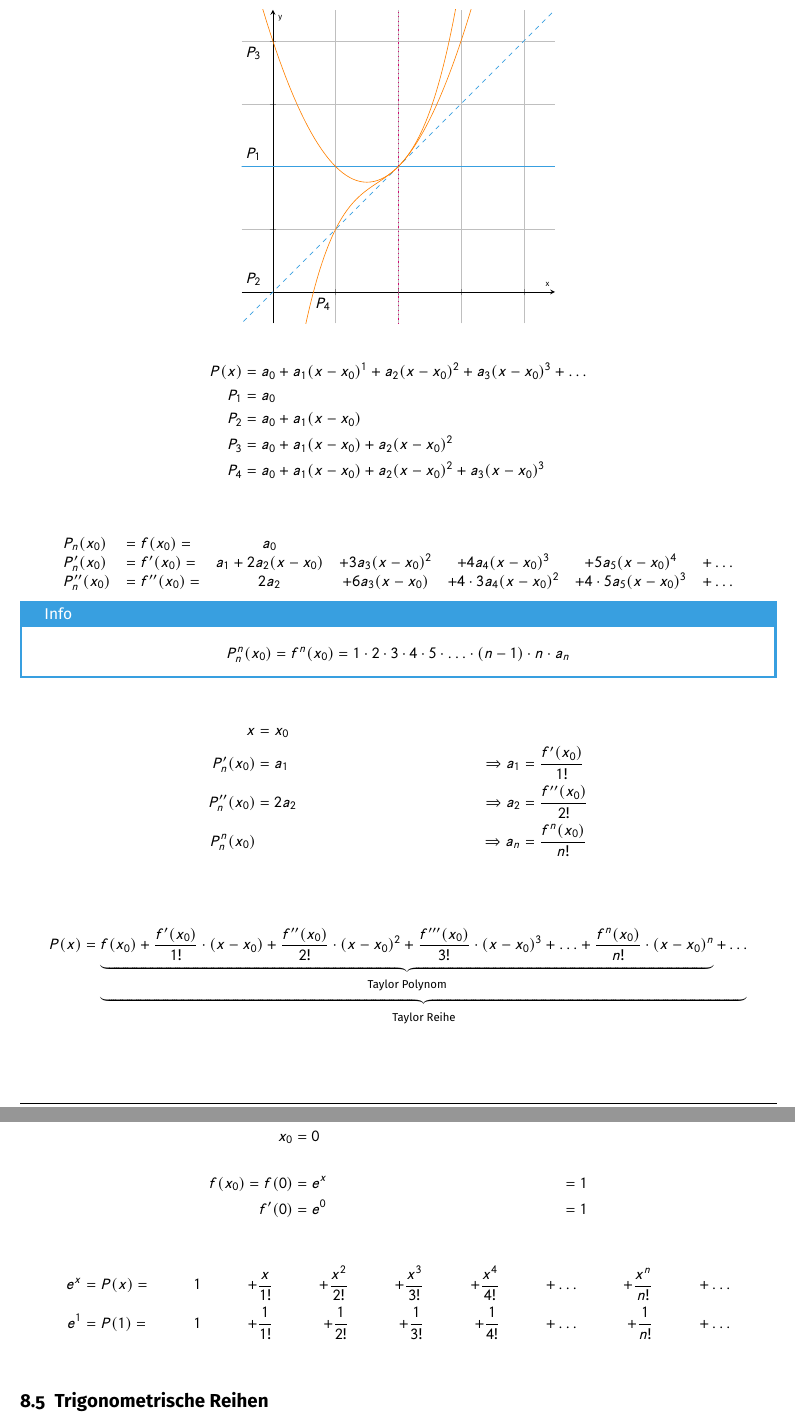
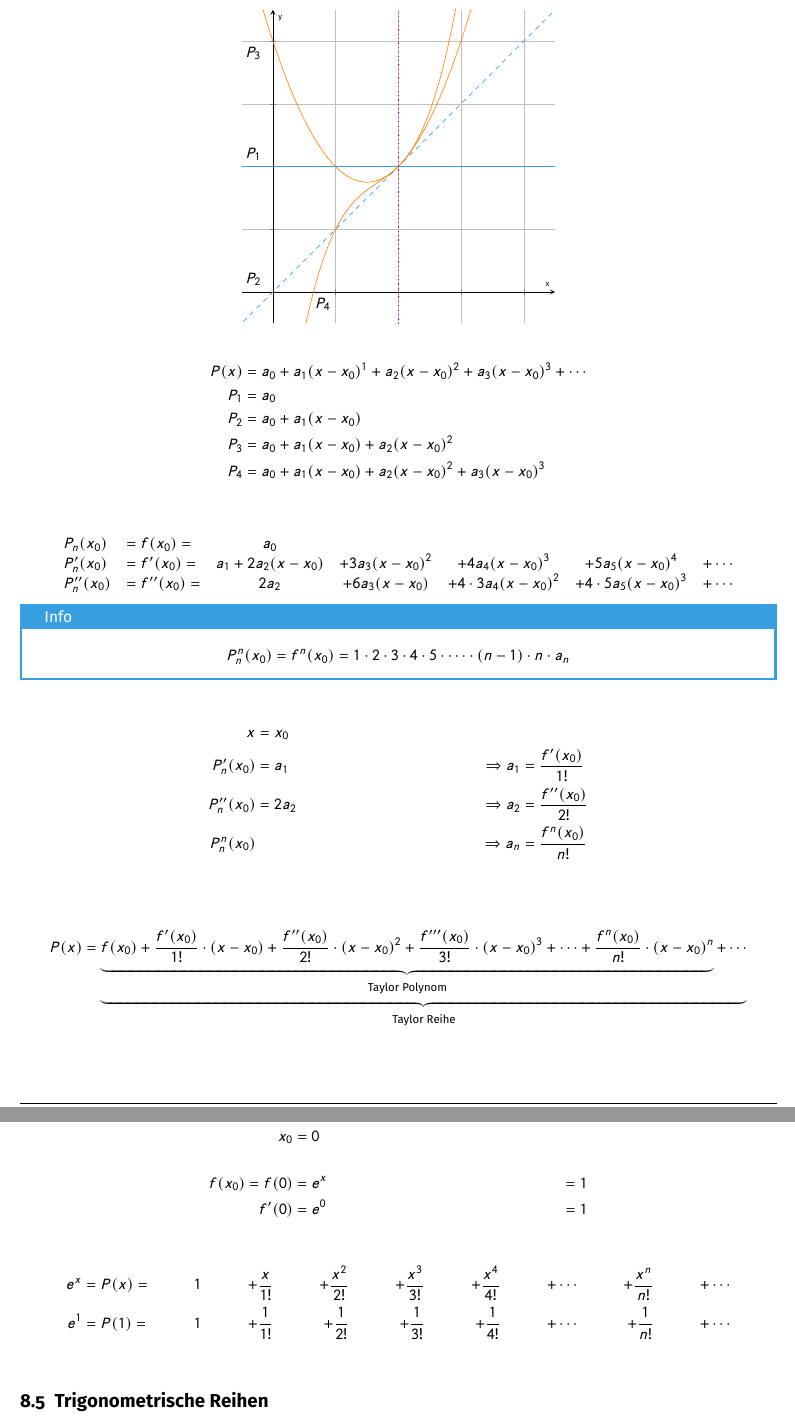
Before and after one commit to lorinlorcan/analysis-skript, a LaTeX document (main.tex, which reads kapitel/reihen/potenzreihenentwicklung.tex): two parts of pages 58 and 59 of 72, joined at a grey line, cut so that both start at the same text. Compiled offline with pdfLaTeX.

Commit message:
Fix chktex

```diff
--- a/kapitel/reihen/potenzreihenentwicklung.tex
+++ b/kapitel/reihen/potenzreihenentwicklung.tex
@@ -28,24 +28,24 @@
 
 
 \begin{align*}
-    P(x) &= a_0 + a_1 (x-x_0)^1 + a_2 (x-x_0)^2 + a_3 (x-x_0)^3 + \ldots \\
+    P(x) &= a_0 + a_1 {(x-x_0)}^1 + a_2 {(x-x_0)}^2 + a_3 {(x-x_0)}^3 + \cdots \\
     P_1 &= a_0 \\
     P_2 &= a_0 + a_1 (x-x_0) \\
-    P_3 &= a_0 + a_1 (x-x_0) + a_2(x-x_0)^2 \\
-    P_4 &= a_0 + a_1 (x-x_0) + a_2(x-x_0)^2 + a_3(x-x_0)^3 \\
+    P_3 &= a_0 + a_1 (x-x_0) + a_2{(x-x_0)}^2 \\
+    P_4 &= a_0 + a_1 (x-x_0) + a_2{(x-x_0)}^2 + a_3{(x-x_0)}^3 \\
 \end{align*}
 
 \[
 \begin{array}{llccccc}
     P_n(x_0) &= f(x_0) = & a_0 \\
-    P_n'(x_0) &= f'(x_0) = & a_1 + 2 a_2(x-x_0) &+ 3 a_3 (x-x_0)^2 &+ 4 a_4 (x-x_0)^3 &+ 5 a_5 (x-x_0)^4 &+ \ldots \\
-    P_n''(x_0) &= f''(x_0) = & 2 a_2 & + 6 a_3 (x-x_0) &+ 4 \cdot 3 a_4 (x-x_0)^2 &+ 4 \cdot 5 a_5 (x-x_0)^3 &+ \ldots
+    P_n'(x_0) &= f'(x_0) = & a_1 + 2 a_2(x-x_0) &+ 3 a_3 {(x-x_0)}^2 &+ 4 a_4 {(x-x_0)}^3 &+ 5 a_5 {(x-x_0)}^4 &+ \cdots \\
+    P_n''(x_0) &= f''(x_0) = & 2 a_2 & + 6 a_3 (x-x_0) &+ 4 \cdot 3 a_4 {(x-x_0)}^2 &+ 4 \cdot 5 a_5 {(x-x_0)}^3 &+ \cdots
 \end{array}
 \]
 
 \begin{info}
 \[
-    P_n^n(x_0) = f^n (x_0) = 1 \cdot 2 \cdot 3 \cdot 4 \cdot 5 \cdot \ldots \cdot (n-1) \cdot n \cdot a_n
+    P_n^n(x_0) = f^n (x_0) = 1 \cdot 2 \cdot 3 \cdot 4 \cdot 5 \cdot \cdots \cdot (n-1) \cdot n \cdot a_n
 \]
 \end{info}
 
@@ -57,7 +57,10 @@
 \end{align*}
 
 \[
-    P(x) = \underbrace{\underbrace{f(x_0) + \frac{f'(x_0)}{1!} \cdot (x-x_0) + \frac{f''(x_0)}{2!} \cdot (x-x_0)^2 + \frac{f'''(x_0)}{3!} \cdot (x-x_0)^3 + \ldots + \frac{f^n(x_0)}{n!} \cdot (x-x_0)^n}_{\text{Taylor Polynom}} + \ldots}_{\text{Taylor Reihe}}
+    P(x) = \underbrace{\underbrace{f(x_0) + \frac{f'(x_0)}{1!} \cdot (x-x_0) + \frac{f''(x_0)}{2!}
+    \cdot {(x-x_0)}^2 + \frac{f'''(x_0)}{3!} \cdot {(x-x_0)}^3 +
+    \cdots + \frac{f^n(x_0)}{n!}
+    \cdot {(x-x_0)}^n}_{\text{Taylor Polynom}} + \cdots}_{\text{Taylor Reihe}}
 \]
 
 \paragraph{Beispiel}
@@ -72,6 +75,6 @@
 
 % TODO: Not happy about it
 \begin{align*}
-    e^x &= P(x) = & 1 & &+ \frac{x}{1!} & &+ \frac{x^2}{2!} & &+ \frac{x^3}{3!} & &+ \frac{x^4}{4!} & &+ \ldots & &+ \frac{x^n}{n!} & &+ \ldots \\
-    e^1 &= P(1) = & 1 & &+ \frac{1}{1!} & &+ \frac{1}{2!} & &+ \frac{1}{3!} & &+ \frac{1}{4!} & &+ \ldots & &+ \frac{1}{n!} & &+ \ldots \\
+    e^x &= P(x) = & 1 & &+ \frac{x}{1!} & &+ \frac{x^2}{2!} & &+ \frac{x^3}{3!} & &+ \frac{x^4}{4!} & &+ \cdots & &+ \frac{x^n}{n!} & &+ \cdots \\
+    e^1 &= P(1) = & 1 & &+ \frac{1}{1!} & &+ \frac{1}{2!} & &+ \frac{1}{3!} & &+ \frac{1}{4!} & &+ \cdots & &+ \frac{1}{n!} & &+ \cdots \\
 \end{align*}
```
Also changed, not shown: kapitel/reihen/potenzreihen.tex (+1 -6 lines).
